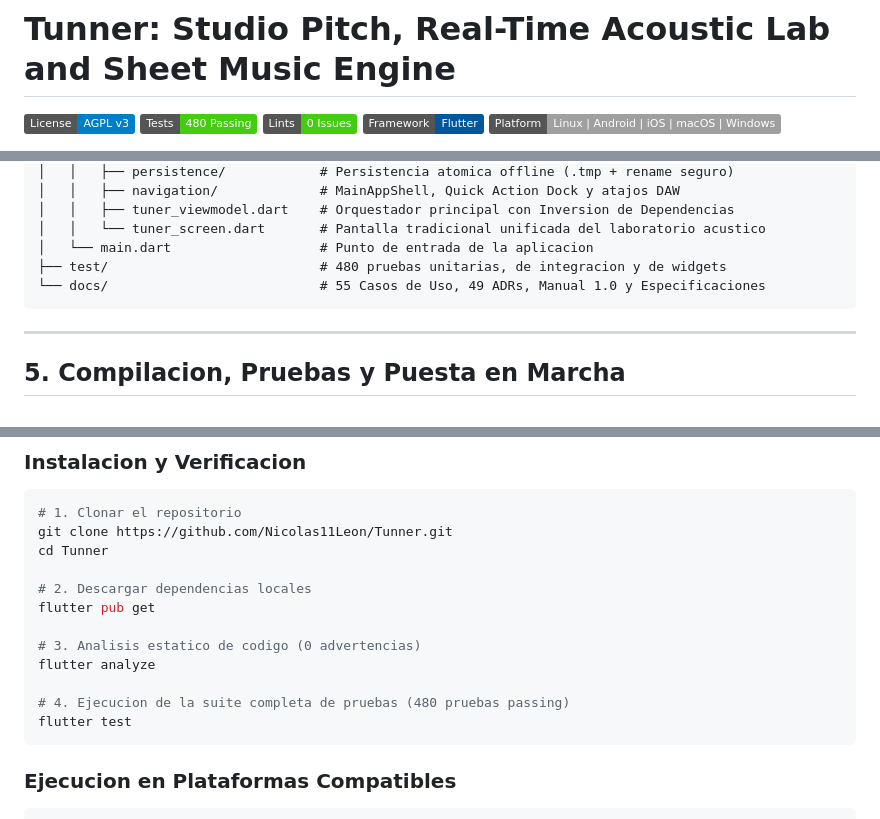
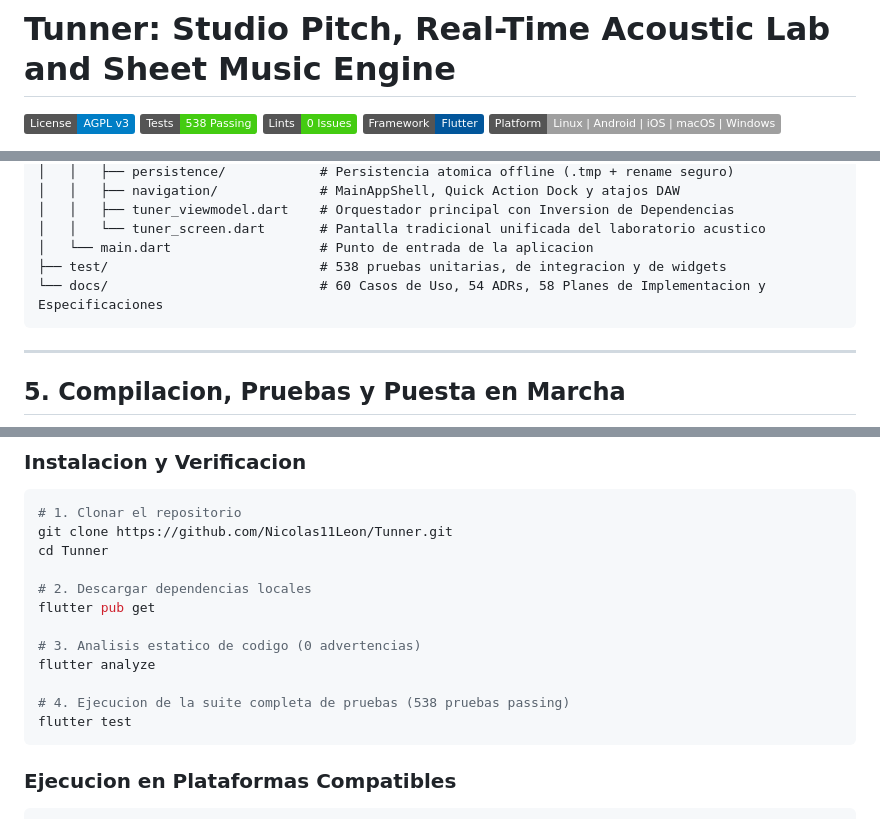
Before and after one commit to Nicolas11Leon/Tunner, a Markdown page: README.md, 3 parts joined by grey strips. Rendered like a GitHub page; badges without logos.

````diff
--- a/README.md
+++ b/README.md
@@ -1,7 +1,7 @@
 # Tunner: Studio Pitch, Real-Time Acoustic Lab and Sheet Music Engine
 
 [![License: AGPL v3](https://img.shields.io/badge/License-AGPL_v3-blue.svg)](LICENSE)
-[![Tests: 480 Passing](https://img.shields.io/badge/Tests-480%20Passing-brightgreen.svg)]()
+[![Tests: 538 Passing](https://img.shields.io/badge/Tests-538%20Passing-brightgreen.svg)]()
 [![Code Quality: 0 Issues](https://img.shields.io/badge/Lints-0%20Issues-success.svg)]()
 [![Framework: Flutter](https://img.shields.io/badge/Framework-Flutter-02569B.svg)]()
 [![Platform: Linux | Android | iOS | macOS | Windows](https://img.shields.io/badge/Platform-Linux%20%7C%20Android%20%7C%20iOS%20%7C%20macOS%20%7C%20Windows-lightgrey.svg)]()
@@ -188,8 +188,8 @@ tunner/
 │   │   ├── tuner_viewmodel.dart    # Orquestador principal con Inversion de Dependencias
 │   │   └── tuner_screen.dart       # Pantalla tradicional unificada del laboratorio acustico
 │   └── main.dart                   # Punto de entrada de la aplicacion
-├── test/                           # 480 pruebas unitarias, de integracion y de widgets
-└── docs/                           # 55 Casos de Uso, 49 ADRs, Manual 1.0 y Especificaciones
+├── test/                           # 538 pruebas unitarias, de integracion y de widgets
+└── docs/                           # 60 Casos de Uso, 54 ADRs, 58 Planes de Implementacion y Especificaciones
 ```
 
 ---
@@ -213,7 +213,7 @@ flutter pub get
 # 3. Analisis estatico de codigo (0 advertencias)
 flutter analyze
 
-# 4. Ejecucion de la suite completa de pruebas (480 pruebas passing)
+# 4. Ejecucion de la suite completa de pruebas (538 pruebas passing)
 flutter test
 ```
 
````
Also changed, not shown: other parts of README.md (+30 -4 lines).
